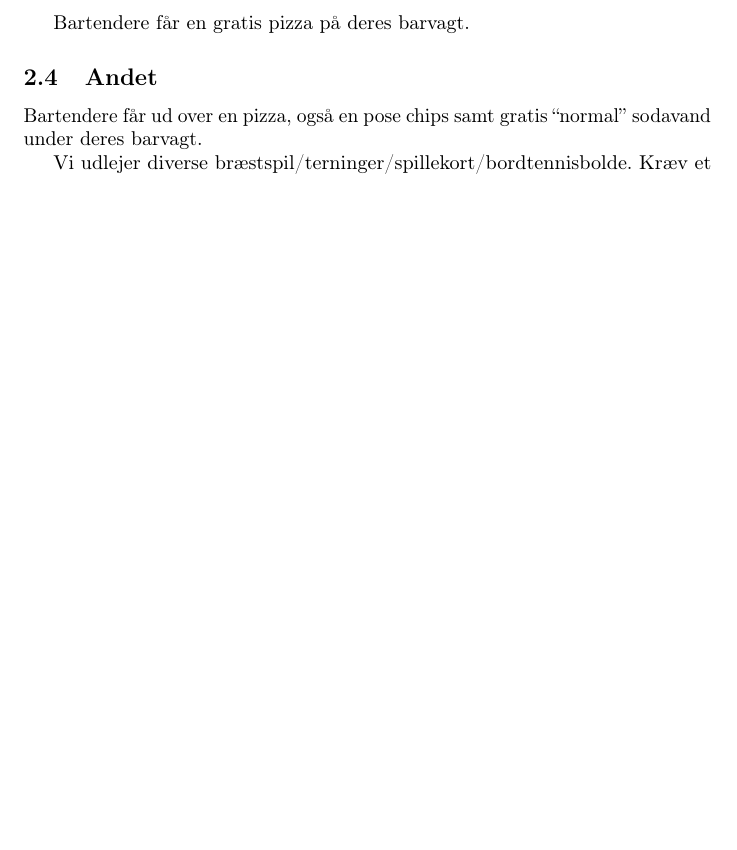
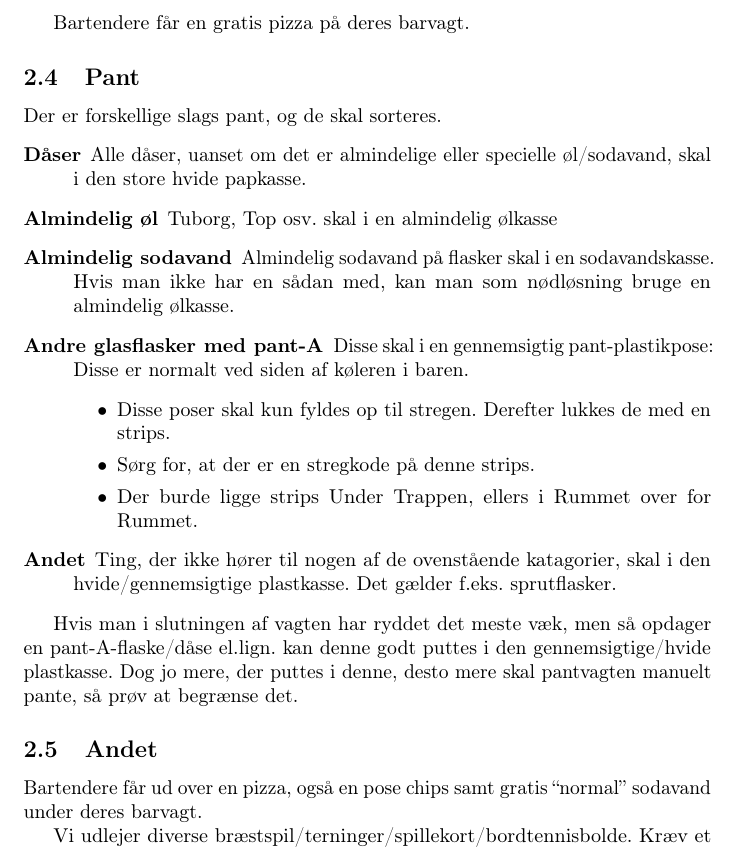
Before and after one commit to fredagscafeen/guides, a LaTeX document (Barvagt/main.tex): part of page 4 of 7, cut so that both start at the same text, the shorter picture padded with empty space. Compiled offline with pdfLaTeX.

Commit message:
Added section about pant

```diff
--- a/Barvagt/main.tex
+++ b/Barvagt/main.tex
@@ -167,6 +167,37 @@ bliver skrevet på denne pizzaliste.
 
 Bartendere får en gratis pizza på deres barvagt.
 
+\subsection{Pant}
+\label{sec:intra:pant}
+
+Der er forskellige slags pant, og de skal sorteres.
+\begin{description}
+\item[Dåser] Alle dåser, uanset om det er almindelige eller specielle
+  øl/sodavand, skal i den store hvide papkasse.
+\item[Almindelig øl] Tuborg, Top osv. skal i en almindelig ølkasse
+\item[Almindelig sodavand] Almindelig sodavand på flasker skal i en
+  sodavandskasse. Hvis man ikke har en sådan med, kan man som
+  nødløsning bruge en almindelig ølkasse.
+\item[Andre glasflasker med pant-A] Disse skal i en gennemsigtig
+  pant-plastikpose: Disse er normalt ved siden af køleren i baren.
+  \begin{itemize}
+  \item Disse poser skal kun fyldes op til stregen. Derefter lukkes de
+    med en strips.
+  \item  Sørg for, at der er en stregkode på denne
+    strips.
+  \item Der burde ligge strips Under Trappen, ellers i Rummet over
+    for Rummet.
+  \end{itemize}
+\item[Andet] Ting, der ikke hører til nogen af de ovenstående
+  katagorier, skal i den hvide/gennemsigtige plastkasse. Det gælder
+  f.eks. sprutflasker.
+\end{description}
+
+Hvis man i slutningen af vagten har ryddet det meste væk, men så
+opdager en pant-A-flaske/dåse el.lign. kan denne godt puttes i den
+gennemsigtige/hvide plastkasse. Dog jo mere, der puttes i denne, desto
+mere skal pantvagten manuelt pante, så prøv at begrænse det.
+
 \subsection{Andet}
 \label{sec:intra:andet}
 
```
